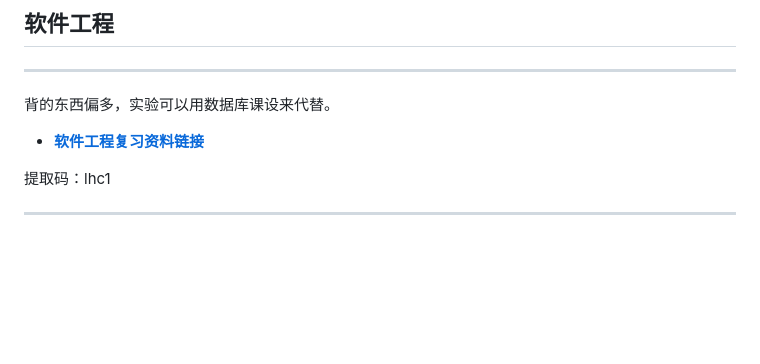
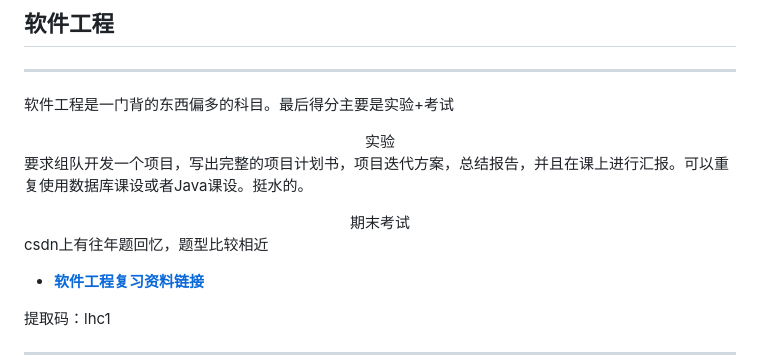
Before and after one commit to Soulver-20021124/SDUSEStrategy, a Markdown page: README.md, the part around the change. Rendered like a GitHub page; blank space fills up the shorter version.

```diff
--- a/README.md
+++ b/README.md
@@ -798,7 +798,16 @@ C++期末考试题型每一年都高度类似，掌握了往年题和ppt上的
 ## 软件工程
 
 ---
-背的东西偏多，实验可以用数据库课设来代替。
+软件工程是一门背的东西偏多的科目。最后得分主要是实验+考试
+
+<center><font size=4>实验</font></center>
+
+要求组队开发一个项目，写出完整的项目计划书，项目迭代方案，总结报告，并且在课上进行汇报。可以重复使用数据库课设或者Java课设。挺水的。
+
+<center><font size=4>期末考试</font></center>
+
+csdn上有往年题回忆，题型比较相近
+
 - [**软件工程复习资料链接**](https://pan.baidu.com/s/1nYeekPF34_m9SJNEq0-e1A?pwd=lhc1)
 
 提取码：lhc1
```
